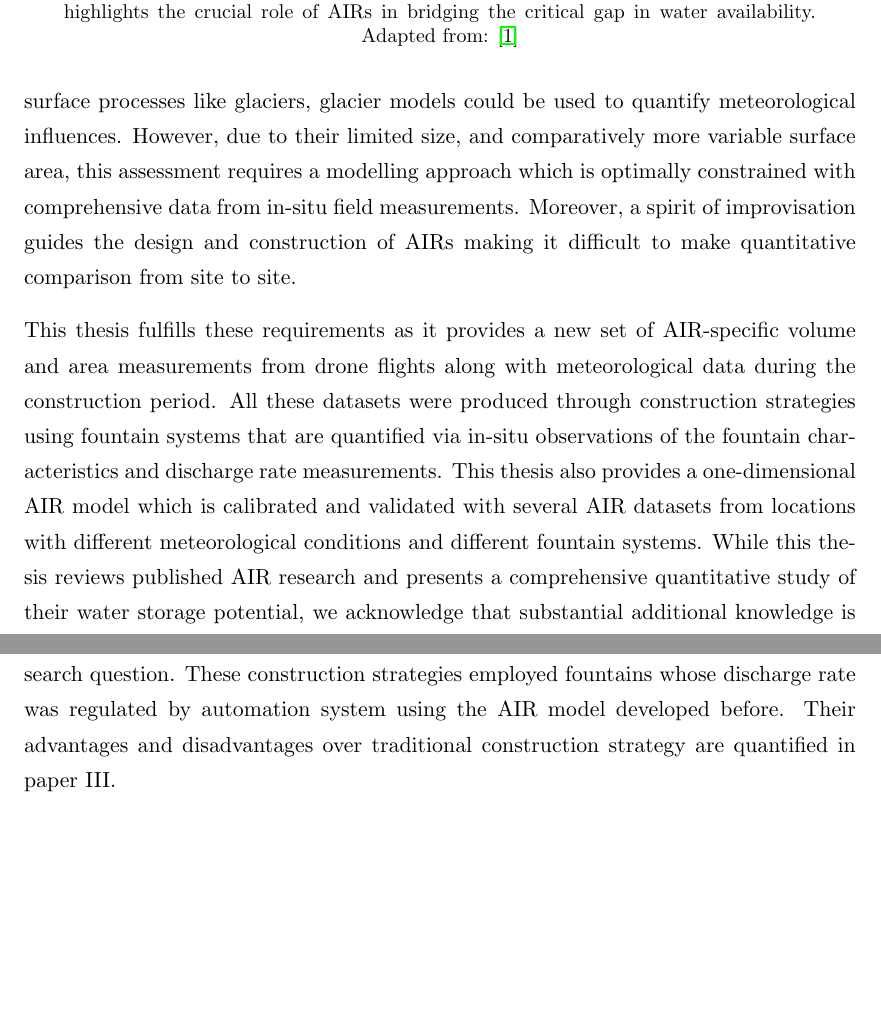
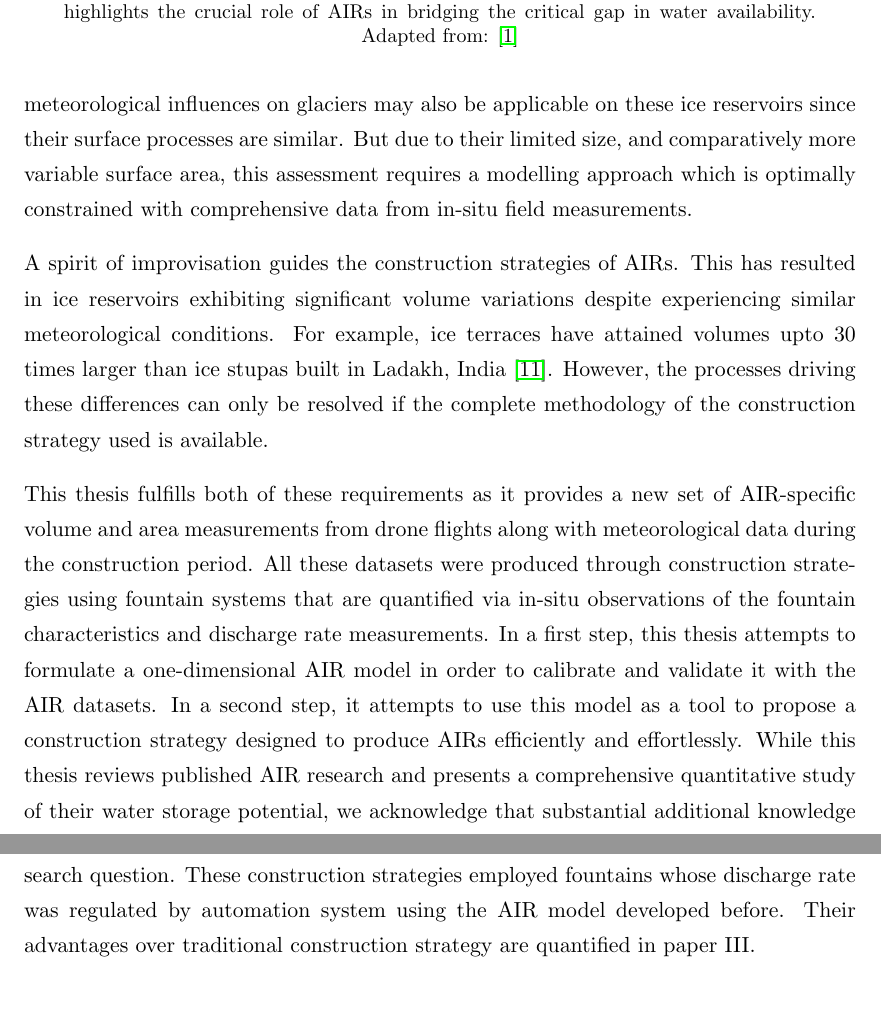
Before and after one commit to gayashiva/Ice-Reservoirs, a LaTeX thesis (Thesis.tex, which reads Chapters/Introduction.tex): two parts of pages 10 and 12 of 100, joined at a grey line, cut so that both start at the same text, the shorter picture padded with empty space. Compiled offline with pdfLaTeX.

Commit message:
intro update

```diff
--- a/Chapters/Introduction.tex
+++ b/Chapters/Introduction.tex
@@ -38,21 +38,27 @@ outside Ladakh. Moreover, the published quantifications of the water storage cap
 also vary widely between these studies \citep{norphelSnowWaterHarvesting2015, baglaArtificialGlaciersHelp1998}.
 
 Quantifying the water storage capacity of AIRs is not straightforward since the formative processes of AIRs are
-complex. These processes are controlled by local topography, meteorology and construction strategies used. Since
-AIRs are ice structures with similar surface processes like glaciers, glacier models could be used to quantify
-meteorological influences. However, due to their limited size, and comparatively more variable surface area,
-this assessment requires a modelling approach which is optimally constrained with comprehensive data from
-in-situ field measurements. Moreover, a spirit of improvisation guides the design and construction of AIRs
-making it difficult to make quantitative comparison from site to site.
+complex. These processes are controlled by local topography, meteorology and construction strategies used.
+However, methodologies used to quantify meteorological influences on glaciers may also be applicable on these
+ice reservoirs since their surface processes are similar. But due to their limited size, and comparatively more
+variable surface area, this assessment requires a modelling approach which is optimally constrained with
+comprehensive data from in-situ field measurements.
 
-This thesis fulfills these requirements as it provides a new set of AIR-specific volume and area measurements
-from drone flights along with meteorological data during the construction period. All these datasets were
-produced through construction strategies using fountain systems that are quantified via in-situ observations of
-the fountain characteristics and discharge rate measurements. This thesis also provides a one-dimensional AIR
-model which is calibrated and validated with several AIR datasets from locations with different meteorological
-conditions and different fountain systems. While this thesis reviews published AIR research and presents a
-comprehensive quantitative study of their water storage potential, we acknowledge that substantial additional
-knowledge is held by farming communities building these structures since mid-1800s.
+A spirit of improvisation guides the construction strategies of AIRs. This has resulted in ice reservoirs
+exhibiting significant volume variations despite experiencing similar meteorological conditions. For example,
+ice terraces have attained volumes upto 30 times larger than ice stupas built in Ladakh, India
+\cite{nusserSociohydrologyArtificialGlaciers2019}. However, the processes driving these differences can only be
+resolved if the complete methodology of the construction strategy used is available.
+
+This thesis fulfills both of these requirements as it provides a new set of AIR-specific volume and area
+measurements from drone flights along with meteorological data during the construction period. All these
+datasets were produced through construction strategies using fountain systems that are quantified via in-situ
+observations of the fountain characteristics and discharge rate measurements. In a first step, this thesis
+attempts to formulate a one-dimensional AIR model in order to calibrate and validate it with the AIR datasets.
+In a second step, it attempts to use this model as a tool to propose a construction strategy designed to produce
+AIRs efficiently and effortlessly. While this thesis reviews published AIR research and presents a comprehensive
+quantitative study of their water storage potential, we acknowledge that substantial additional knowledge is
+held by farming communities building these structures since mid-1800s.
 
 \begin{figure}[t]
 \centering
@@ -108,8 +114,7 @@ conditions and fountain characterestics (paper II).
 
 Two weather-sensitive construction strategies were developed to answer the second research question. These
 construction strategies employed fountains whose discharge rate was regulated by automation system using the AIR
-model developed before. Their advantages and disadvantages over traditional construction strategy are quantified
-in paper III.
+model developed before. Their advantages over traditional construction strategy are quantified in paper III.
 
 \section{Structure}
 
```
